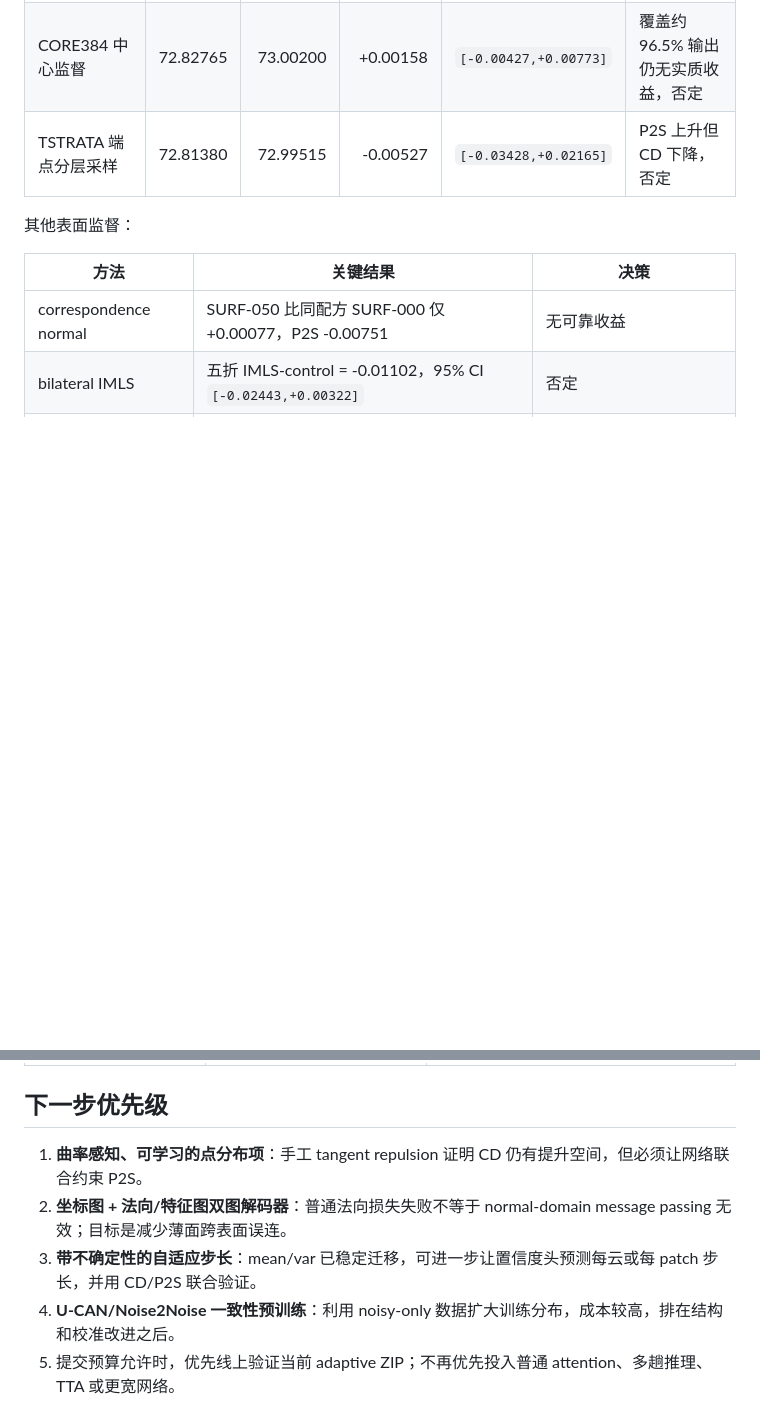
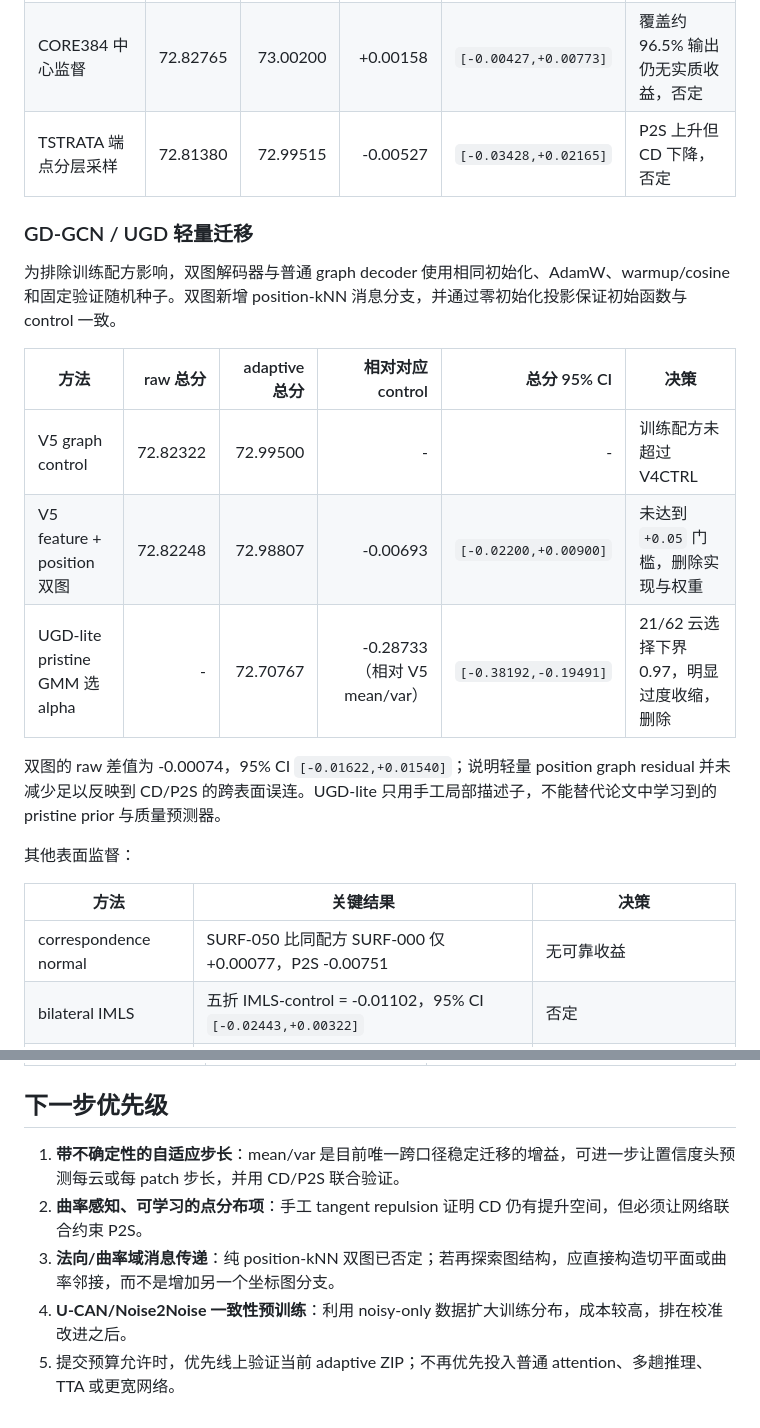
Before and after one commit to July-h5kf3/Jittor-2026, a Markdown page: EXPERIMENTS.md, 2 parts joined by grey strips. Rendered like a GitHub page; blank space fills up the shorter version.

```diff
--- a/EXPERIMENTS.md
+++ b/EXPERIMENTS.md
@@ -60,6 +60,18 @@ Ridge 输出每云 alpha，并裁剪到 `[0.97, 1.10]`。它不读取 clean 或
 | CORE384 中心监督 | 72.82765 | 73.00200 | +0.00158 | `[-0.00427,+0.00773]` | 覆盖约 96.5% 输出仍无实质收益，否定 |
 | TSTRATA 端点分层采样 | 72.81380 | 72.99515 | -0.00527 | `[-0.03428,+0.02165]` | P2S 上升但 CD 下降，否定 |
 
+### GD-GCN / UGD 轻量迁移
+
+为排除训练配方影响，双图解码器与普通 graph decoder 使用相同初始化、AdamW、warmup/cosine 和固定验证随机种子。双图新增 position-kNN 消息分支，并通过零初始化投影保证初始函数与 control 一致。
+
+| 方法 | raw 总分 | adaptive 总分 | 相对对应 control | 总分 95% CI | 决策 |
+|---|---:|---:|---:|---:|---|
+| V5 graph control | 72.82322 | 72.99500 | - | - | 训练配方未超过 V4CTRL |
+| V5 feature + position 双图 | 72.82248 | 72.98807 | -0.00693 | `[-0.02200,+0.00900]` | 未达到 `+0.05` 门槛，删除实现与权重 |
+| UGD-lite pristine GMM 选 alpha | - | 72.70767 | -0.28733（相对 V5 mean/var） | `[-0.38192,-0.19491]` | 21/62 云选择下界 0.97，明显过度收缩，删除 |
+
+双图的 raw 差值为 -0.00074，95% CI `[-0.01622,+0.01540]`；说明轻量 position graph residual 并未减少足以反映到 CD/P2S 的跨表面误连。UGD-lite 只用手工局部描述子，不能替代论文中学习到的 pristine prior 与质量预测器。
+
 其他表面监督：
 
 | 方法 | 关键结果 | 决策 |
@@ -90,8 +102,8 @@ Ridge 输出每云 alpha，并裁剪到 `[0.97, 1.10]`。它不读取 clean 或
 
 ## 下一步优先级
 
-1. **曲率感知、可学习的点分布项**：手工 tangent repulsion 证明 CD 仍有提升空间，但必须让网络联合约束 P2S。
-2. **坐标图 + 法向/特征图双图解码器**：普通法向损失失败不等于 normal-domain message passing 无效；目标是减少薄面跨表面误连。
-3. **带不确定性的自适应步长**：mean/var 已稳定迁移，可进一步让置信度头预测每云或每 patch 步长，并用 CD/P2S 联合验证。
-4. **U-CAN/Noise2Noise 一致性预训练**：利用 noisy-only 数据扩大训练分布，成本较高，排在结构和校准改进之后。
+1. **带不确定性的自适应步长**：mean/var 是目前唯一跨口径稳定迁移的增益，可进一步让置信度头预测每云或每 patch 步长，并用 CD/P2S 联合验证。
+2. **曲率感知、可学习的点分布项**：手工 tangent repulsion 证明 CD 仍有提升空间，但必须让网络联合约束 P2S。
+3. **法向/曲率域消息传递**：纯 position-kNN 双图已否定；若再探索图结构，应直接构造切平面或曲率邻接，而不是增加另一个坐标图分支。
+4. **U-CAN/Noise2Noise 一致性预训练**：利用 noisy-only 数据扩大训练分布，成本较高，排在校准改进之后。
 5. 提交预算允许时，优先线上验证当前 adaptive ZIP；不再优先投入普通 attention、多趟推理、TTA 或更宽网络。
```
Also changed, not shown: README.md (+8 -3 lines).
